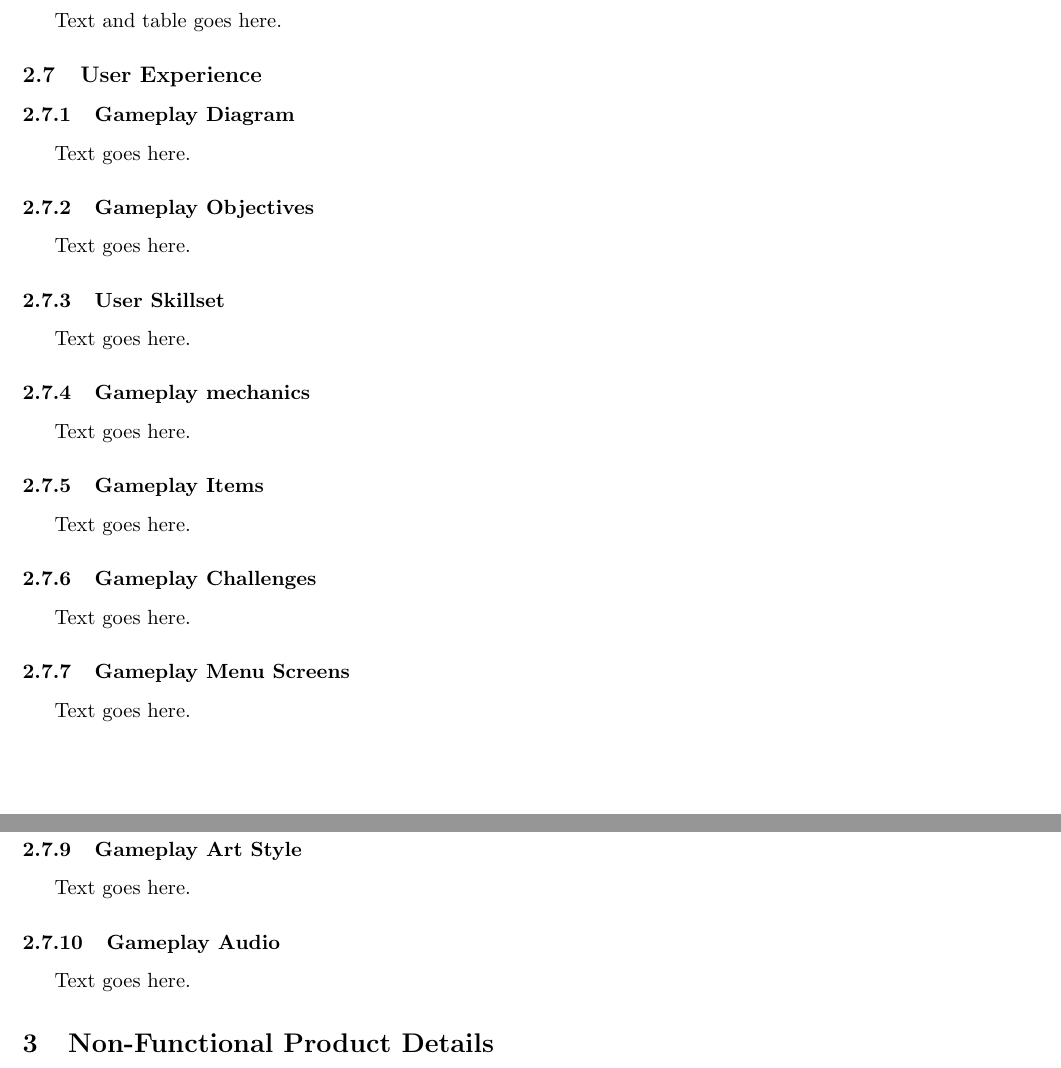
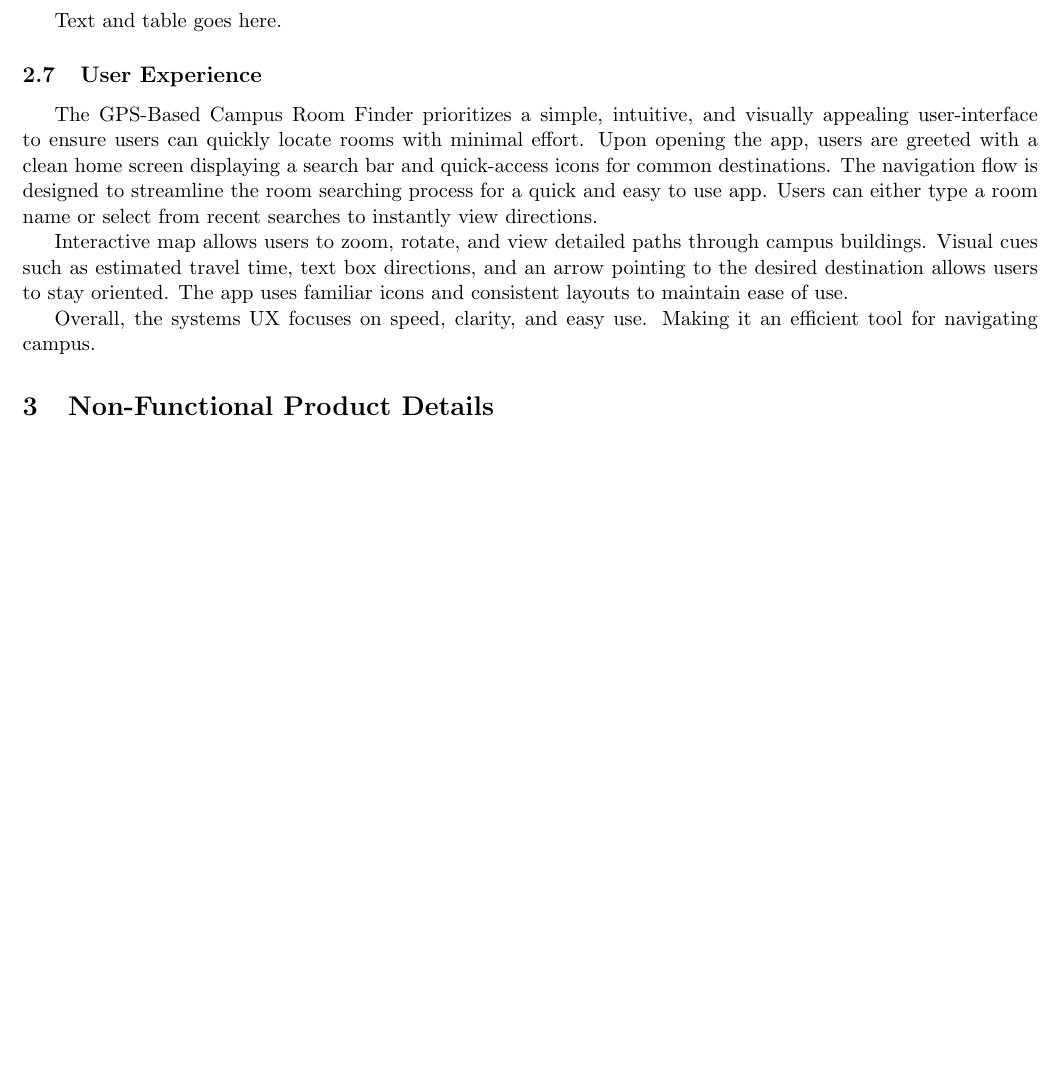
Before and after one commit to kadenhunt/TopperNav, a LaTeX document (docs/Organization___Technical_docs/Technical Documentation.tex): two parts of pages 16 and 17 of 19 before the commit and part of page 16 of 19 after it, the two joined at a grey line, cut so that both start at the same text, the shorter picture padded with empty space. Compiled offline with pdfLaTeX.

Commit message:
Finished User experience section in tech doc

```diff
--- a/docs/Organization___Technical_docs/Technical Documentation.tex
+++ b/docs/Organization___Technical_docs/Technical Documentation.tex
@@ -506,66 +506,11 @@ Text and table goes here.
 %---------------------------User Experience Details------------------------------------------------
 \subsection{User Experience}
 
-\subsubsection{Gameplay Diagram}
-%100 words
-%Also called a controlled flow graph.  Insert an image of the gameplay diagram and describe the diagram in detail.
-Text goes here.
+The GPS-Based Campus Room Finder prioritizes a simple, intuitive, and visually appealing user-interface to ensure users can quickly locate rooms with minimal effort. Upon opening the app, users are greeted with a clean home screen displaying a search bar and quick-access icons for common destinations. The navigation flow is designed to streamline the room searching process for a quick and easy to use app. Users can either type a room name or select from recent searches to instantly view directions.
 
-%uncomment the section below when you're ready to insert an image
-%\begin{figure}[h!]
-%    \centering
-%    \includegraphics[width=1\textwidth]{images/gameplay_diagram.png}
-%    \caption{Description of the image here.}
-%    \label{gameplay_diagram}
-%\end{figure}
+Interactive map allows users to zoom, rotate, and view detailed paths through campus buildings. Visual cues such as estimated travel time, text box directions, and an arrow pointing to the desired destination allows users to stay oriented. The app uses familiar icons and consistent layouts to maintain ease of use.
 
-\subsubsection{Gameplay Objectives}
-%100 words
-%Should explain why someone should play your game. Should define the goals of your game.
-Text goes here.
-
-\subsubsection{User Skillset}
-%100 words
-%Describe the abilities a user should have in order to interact with the software: Screen tapping, Memorization, Puzzle, solving, Strategy development, Quick reflexes
-Text goes here.
-
-\subsubsection{Gameplay mechanics}
-%100 words
-%Thorough guide of the game rules: Turn-based, Random chances, Capturing/eliminating, Time-based, Team-based
-Text goes here.
-
-\subsubsection{Gameplay Items}
-%100 words
-%This section of the GDD refers to smaller elements of the game, such as: Health/power-ups, Coins, Loot crates, Weapons/character upgrades, Etc. Changes gameplay elements as the player progresses through the game.
-Text goes here.
-
-\subsubsection{Gameplay Challenges}
-%100 words
-%Description of game challenges as a player progresses. Identify how a player handles difficulties and ensures the player can obtain essential tools to continue progressing through the game.
-Text goes here.
-
-\subsubsection{Gameplay Menu Screens}
-%100 words and wireframes
-%Game start menu screen, pause menu screen, game over screen
-%Give wireframe/drawing/image for all menus in the game.
-Text goes here.
-
-\subsubsection{Gameplay Heads-Up Display}
-%100 words and wireframes
-%Current Game information visually relayed to the player as a part of the game’s user interface.
-%HUD features are generally static, on-screen so they remain visible during gameplay. Health/Lives, Time, Weapons/Ammo, Capabilities, Menus, Mini-Map, Score, etc.
-Text goes here.
-
-\subsubsection{Gameplay Art Style}
-%50 words
-%describe the visual appearance of characters, objects, and other in-game elements. (Realistic, Cartoon, etc.)
-Text goes here.
-
-
-\subsubsection{Gameplay Audio}
-%100 words
-%Description of all game audio: Character sound/voices, Ambient world sounds, Background music, etc.
-Text goes here.
+Overall, the systems UX focuses on speed, clarity, and easy use. Making it an efficient tool for navigating campus.
 
 
 
```
Also changed, not shown: docs/Organization___Technical_docs/Technical Documentation.pdf, 6 other files.
